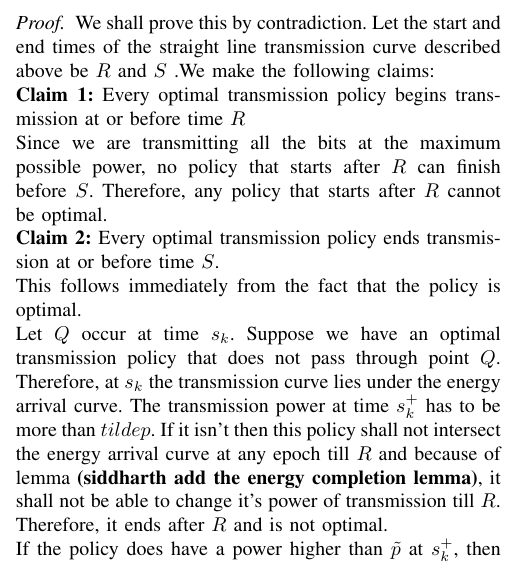
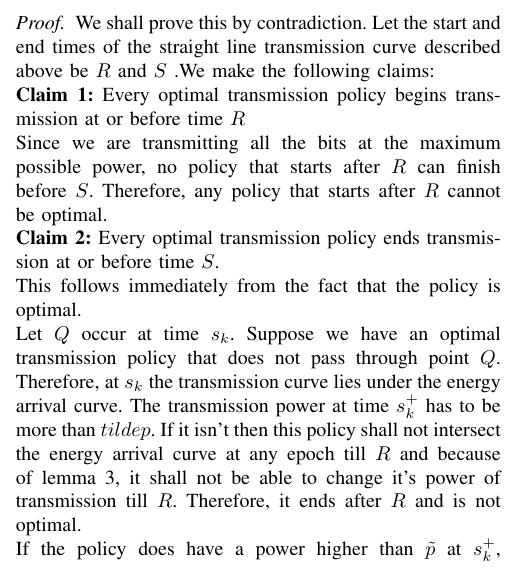
Before and after one commit to wade1990/energy-harvesting, a LaTeX paper (main.tex, which reads Algo1.tex): part of one column of page 2 of 6, cut so that both start at the same text. Compiled offline with pdfLaTeX.

Commit message:
Added lemma references

```diff
--- a/Algo1.tex
+++ b/Algo1.tex
@@ -27,8 +27,8 @@ We shall prove this by contradiction. Let the start and end times of the straigh
 Since we are transmitting all the bits at the maximum possible power, no policy that starts after $R$ can finish before $S$. Therefore, any policy that starts after $R$ cannot be optimal.\\
 \textbf{Claim 2:} Every optimal transmission policy ends transmission at or before time $S$.\\
 This follows immediately from the fact that the policy is optimal. \\
-Let $Q$ occur at time $s_k$. Suppose we have an optimal transmission policy that does not pass through point $Q$. Therefore, at $s_k$ the transmission curve lies under the energy arrival curve. The transmission power at time $s_k^+$ has to be more than $tilde{p}$. If it isn't then this policy shall not intersect the energy arrival curve at any epoch till $R$ and because of lemma \textbf{(siddharth add the energy completion lemma)}, it shall not be able to change it's power of transmission till $R$. Therefore, it ends after $R$ and is not optimal.\\
-If the policy does have a power higher than $\tilde{p}$ at $s_k^+$, then it must have the same power of transmission right from the beginning of the transmission. This again follows from lemma \textbf{(siddharth)}. Therefore, it shall begin transmission after $R$, which violates claim 1. \\
+Let $Q$ occur at time $s_k$. Suppose we have an optimal transmission policy that does not pass through point $Q$. Therefore, at $s_k$ the transmission curve lies under the energy arrival curve. The transmission power at time $s_k^+$ has to be more than $tilde{p}$. If it isn't then this policy shall not intersect the energy arrival curve at any epoch till $R$ and because of lemma \ref{lemma_energy_consumed}, it shall not be able to change it's power of transmission till $R$. Therefore, it ends after $R$ and is not optimal.\\
+If the policy does have a power higher than $\tilde{p}$ at $s_k^+$, then it must have the same power of transmission right from the beginning of the transmission. This again follows from lemma\ref{lemma_energy_consumed}. Therefore, it shall begin transmission after $R$, which violates claim 1. \\
 Therefore every optimal transmission curve passes through $Q$\\
 \end{proof}
 
```
